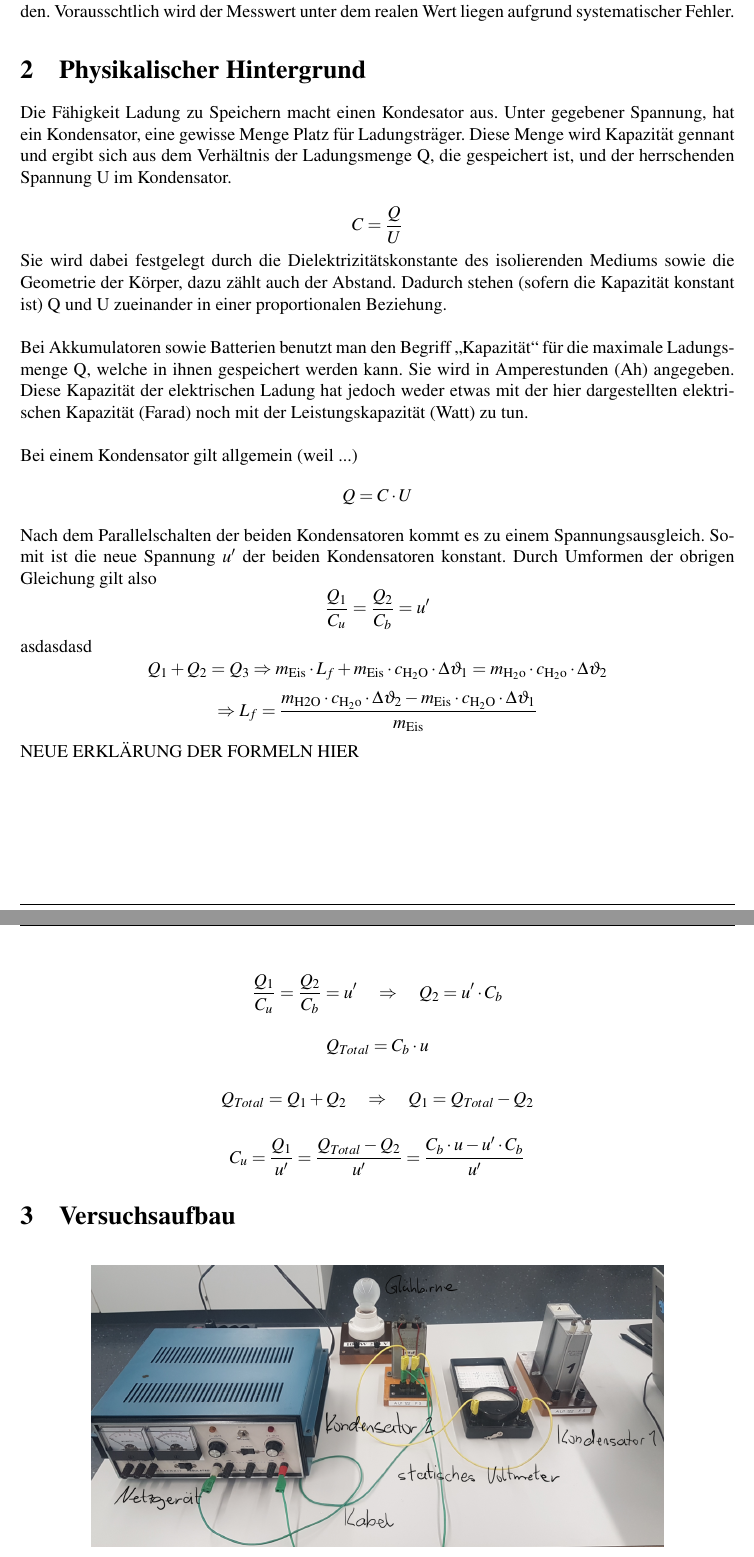
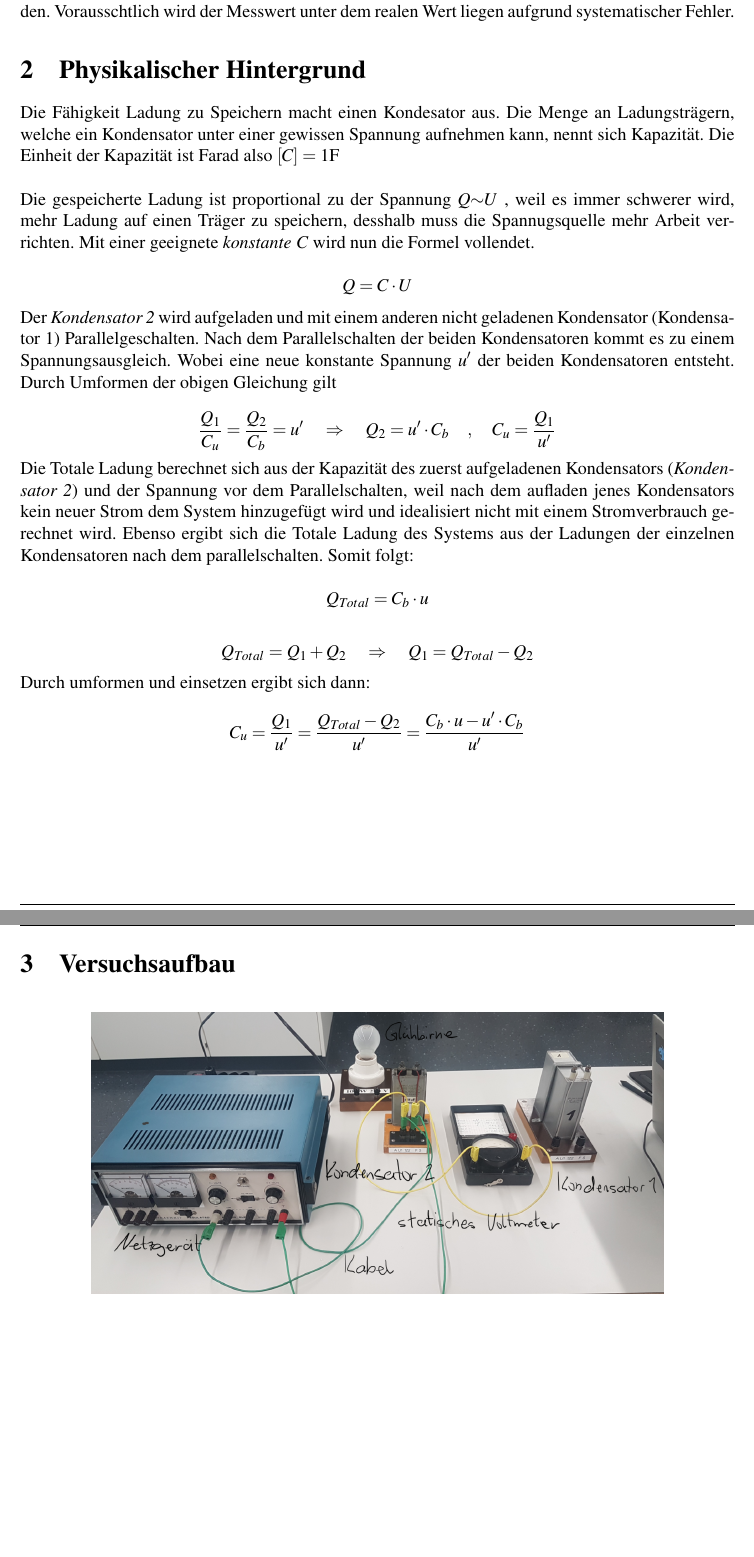
Before and after one commit to noah-vogt/gkg, a LaTeX document (protokoll-kondensator/main.tex): two parts of pages 3 and 4 of 6, joined at a grey line, cut so that both start at the same text, the shorter picture padded with empty space. Compiled offline with pdfLaTeX.

Commit message:
Physikalischer Hintergrund (fast) Fertig

```diff
--- a/protokoll-kondensator/main.tex
+++ b/protokoll-kondensator/main.tex
@@ -84,31 +84,25 @@ Ziel ist es die \textit{Kapazität} $C_u$ eines Kondensators mittels eines \text
 
 \section{Physikalischer Hintergrund}
 
-Die Fähigkeit Ladung zu Speichern macht einen Kondesator aus. Unter gegebener Spannung, hat ein Kondensator, eine gewisse Menge Platz für Ladungsträger. Diese Menge wird Kapazität gennant und ergibt sich aus dem Verhältnis der Ladungsmenge Q, die gespeichert ist, und der herrschenden Spannung U im Kondensator.
+Die Fähigkeit Ladung zu Speichern macht einen Kondesator aus. Die Menge an Ladungsträgern, welche ein Kondensator unter einer gewissen Spannung aufnehmen kann, nennt sich Kapazität. Die Einheit der Kapazität ist Farad also $[C] = 1 $F \\
+
+Die gespeicherte Ladung ist proportional zu der Spannung $Q \mathtt{\sim} U$ , weil es immer schwerer wird, mehr Ladung auf einen Träger zu speichern, desshalb muss die Spannugsquelle mehr Arbeit verrichten. Mit einer geeignete \textit{konstante C} wird nun die Formel vollendet.
+
+$$Q=C\cdot U$$
 
 
-%Die elektrische Kapazität zwischen zwei voneinander isolierten elektrisch leitenden Körpern ist gleich dem Verhältnis der Ladungsmenge Q, die auf diesen Leitern gespeichert ist ( + Q+ auf dem einen und Q- auf dem anderen), und der zwischen ihnen herrschenden elektrischen Spannung U:
+Der \textit{Kondensator 2} wird aufgeladen und mit einem anderen nicht geladenen Kondensator (Kondensator 1) Parallelgeschalten.
+Nach dem Parallelschalten der beiden Kondensatoren kommt es zu einem Spannungsausgleich. Wobei eine neue konstante Spannung $u'$ der beiden Kondensatoren entsteht. Durch Umformen der obigen Gleichung gilt
 
-$$C=\frac{Q}{U}$$
-Sie wird dabei festgelegt durch die Dielektrizitätskonstante des isolierenden Mediums sowie die Geometrie der Körper, dazu zählt auch der Abstand. Dadurch stehen (sofern die Kapazität konstant ist) Q und U zueinander in einer proportionalen Beziehung.\\
+$$\frac{Q_1}{C_u} = \frac{Q_2}{C_b} = u'\quad \Rightarrow \quad Q_2 = u' \cdot C_b \quad , \quad C_u = \frac{Q_1}{u'} $$
 
-Bei Akkumulatoren sowie Batterien benutzt man den Begriff „Kapazität“ für die maximale Ladungsmenge Q, welche in ihnen gespeichert werden kann. Sie wird in Amperestunden (Ah) angegeben. Diese Kapazität der elektrischen Ladung hat jedoch weder etwas mit der hier dargestellten elektrischen Kapazität (Farad) noch mit der Leistungskapazität (Watt) zu tun.\\
-
-Bei einem Kondensator gilt allgemein (weil ...)
-$$Q=C\cdot U$$
-Nach dem Parallelschalten der beiden Kondensatoren kommt es zu einem Spannungsausgleich. Somit ist die neue Spannung $u'$ der beiden Kondensatoren konstant. Durch Umformen der obrigen Gleichung gilt also
-$$\frac{Q_1}{C_u} = \frac{Q_2}{C_b} = u'$$
-asdasdasd
-$$ Q_{1} + Q_{2} = Q_{3} \Rightarrow m_{\rm{Eis}} \cdot L_f + m_{\rm{Eis}} \cdot c_{\rm{H_2O}} \cdot \Delta\vartheta_1 = m_{\rm{H_2o}} \cdot c_{\rm{H_2o}} \cdot \Delta\vartheta_2$$ $$ \Rightarrow L_f = \frac{m_{\rm{H2O}} \cdot c_{\rm{H_2o}} \cdot \Delta\vartheta_2 - m_{\rm{Eis}} \cdot c_{\rm{H_2O}} \cdot \Delta\vartheta_1}{m_{\rm{Eis}}}$$
-
-NEUE ERKLÄRUNG DER FORMELN HIER
-\newpage
-
-$$\frac{Q_1}{C_u} = \frac{Q_2}{C_b} = u'\quad \Rightarrow \quad Q_2 = u' \cdot C_b$$
+Die Totale Ladung berechnet sich aus der Kapazität des zuerst aufgeladenen Kondensators (\textit{Kondensator 2}) und der   Spannung vor dem Parallelschalten, weil nach dem aufladen jenes Kondensators kein neuer Strom dem System hinzugefügt wird und  idealisiert nicht mit einem Stromverbrauch gerechnet wird. Ebenso ergibt sich die Totale Ladung des Systems aus der Ladungen der einzelnen Kondensatoren nach dem parallelschalten. Somit folgt:
 
 $$Q_{Total} = C_b \cdot u$$
 
 $$Q_{Total} = Q_1+Q_2 \quad \Rightarrow \quad Q_1=Q_{Total}-Q_2$$
+
+Durch umformen und einsetzen ergibt sich dann:
 
 $$C_u = \frac{Q_1}{u'} = \frac{Q_{Total}-Q_2}{u'} = \frac{C_b \cdot u - u' \cdot C_b}{u'}$$
 
```
